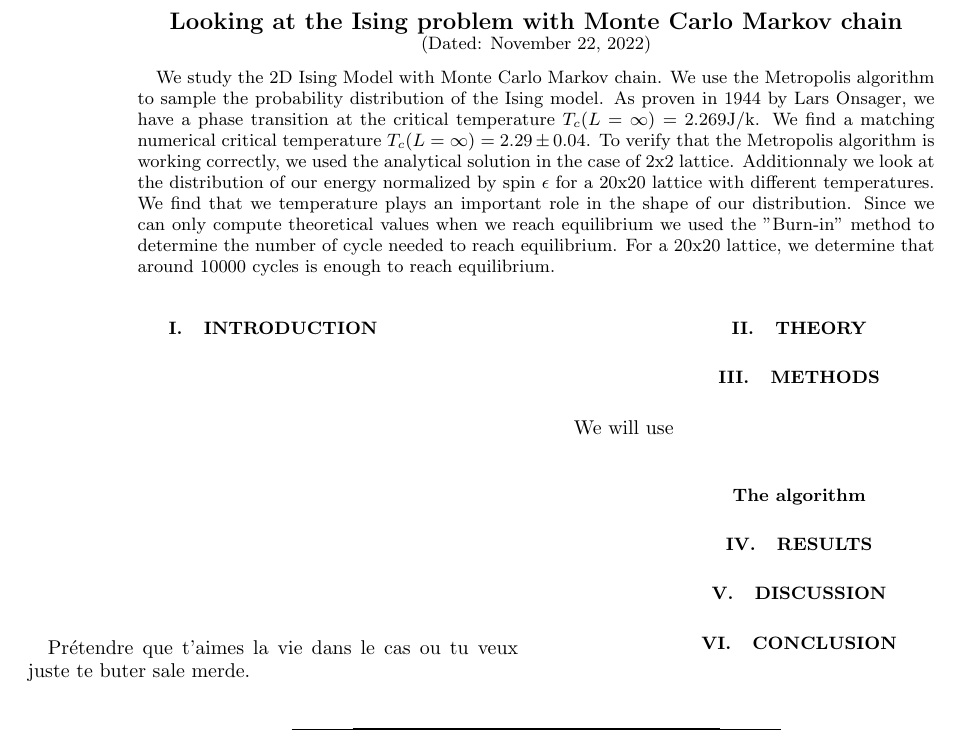
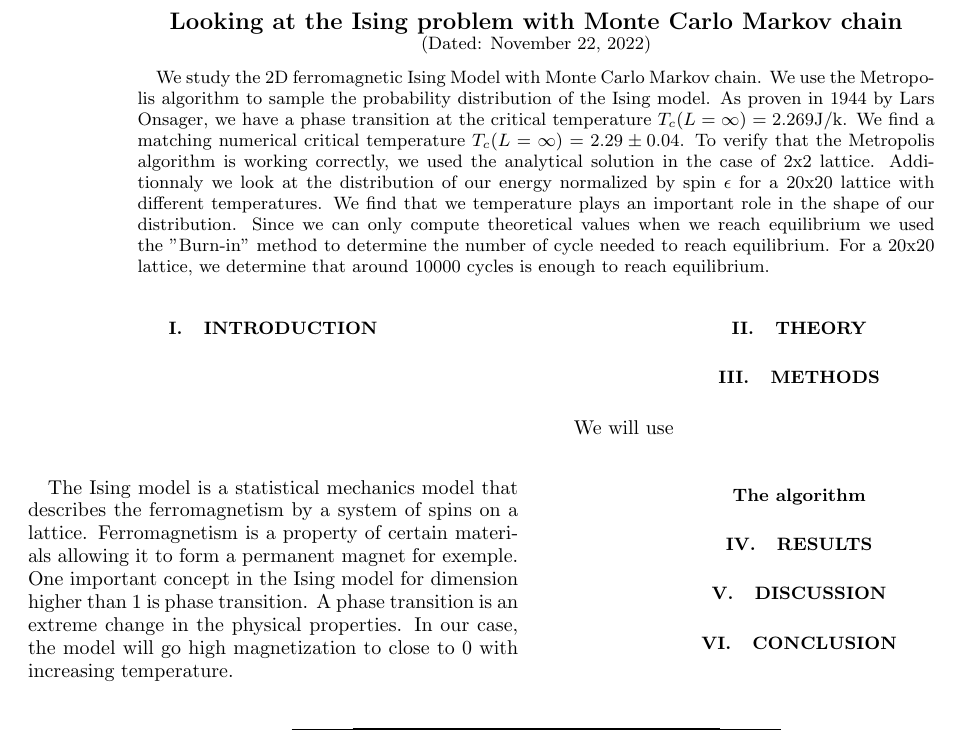
Before and after one commit to christopheblomsen/FYS4150_pro4, a LaTeX paper (report/report.tex): part of the page, cut so that both start at the same text. Compiled offline with pdfLaTeX; a LaTeX package or settings file that is missing is left out.

Commit message:
introduction started

```diff
--- a/report/report.tex
+++ b/report/report.tex
@@ -81,7 +81,7 @@
 
 	%This is how we create an abstract section.
 	\begin{abstract}
-	We study the 2D Ising Model with Monte Carlo Markov chain. We use the Metropolis algorithm to sample the probability distribution of the Ising model.
+	We study the 2D ferromagnetic Ising Model with Monte Carlo Markov chain. We use the Metropolis algorithm to sample the probability distribution of the Ising model.
 	As proven in 1944 by Lars Onsager, we have a phase transition at the critical temperature $T_c(L=\infty)=2.269 \mathrm{J / k}$. We find a matching numerical
 	critical temperature $T_c(L=\infty) = 2.29 \pm 0.04$. To verify that the Metropolis algorithm is working correctly, we used the analytical solution in the case
 	of 2x2 lattice. Additionnaly we look at the distribution of our energy normalized by spin $\epsilon$ for a 20x20 lattice with different temperatures. We find that
@@ -95,7 +95,10 @@
 	% ===========================================
 	\section{Introduction} \label{sec:introduction}
 	%
-	Prétendre que t'aimes la vie dans le cas ou tu veux juste te buter sale merde.
+	The Ising model is a statistical mechanics model that describes the ferromagnetism by a system of spins on a lattice.
+	Ferromagnetism is a property of certain materials allowing it to form a permanent magnet for exemple. One important concept in the Ising model for dimension
+	higher than 1 is phase transition. A phase transition is an extreme change in the physical properties. In our case, the model will go high magnetization to close to
+	0 with increasing temperature.
 
 	\section{Theory}\label{sec:theory}
 	% ===========================================
```
